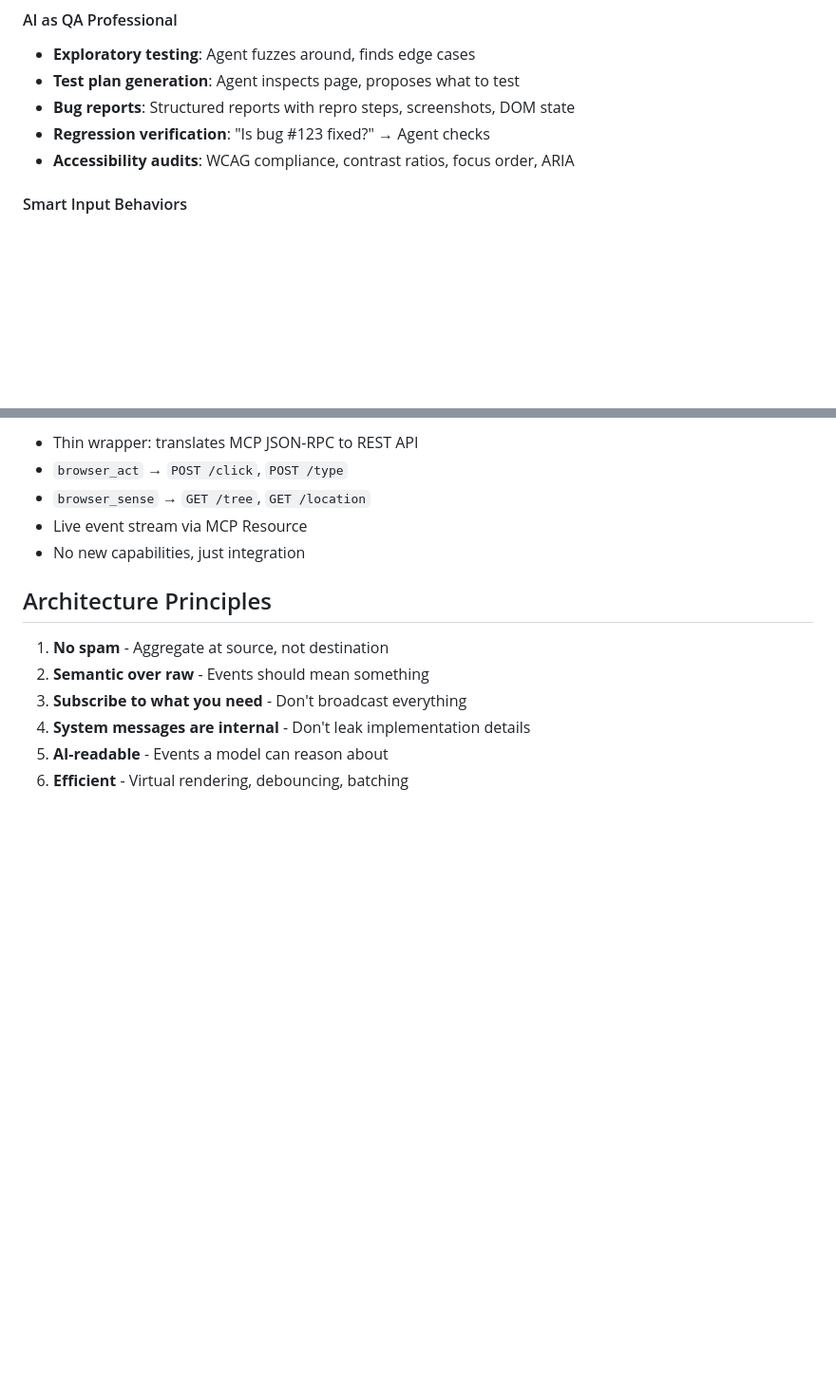
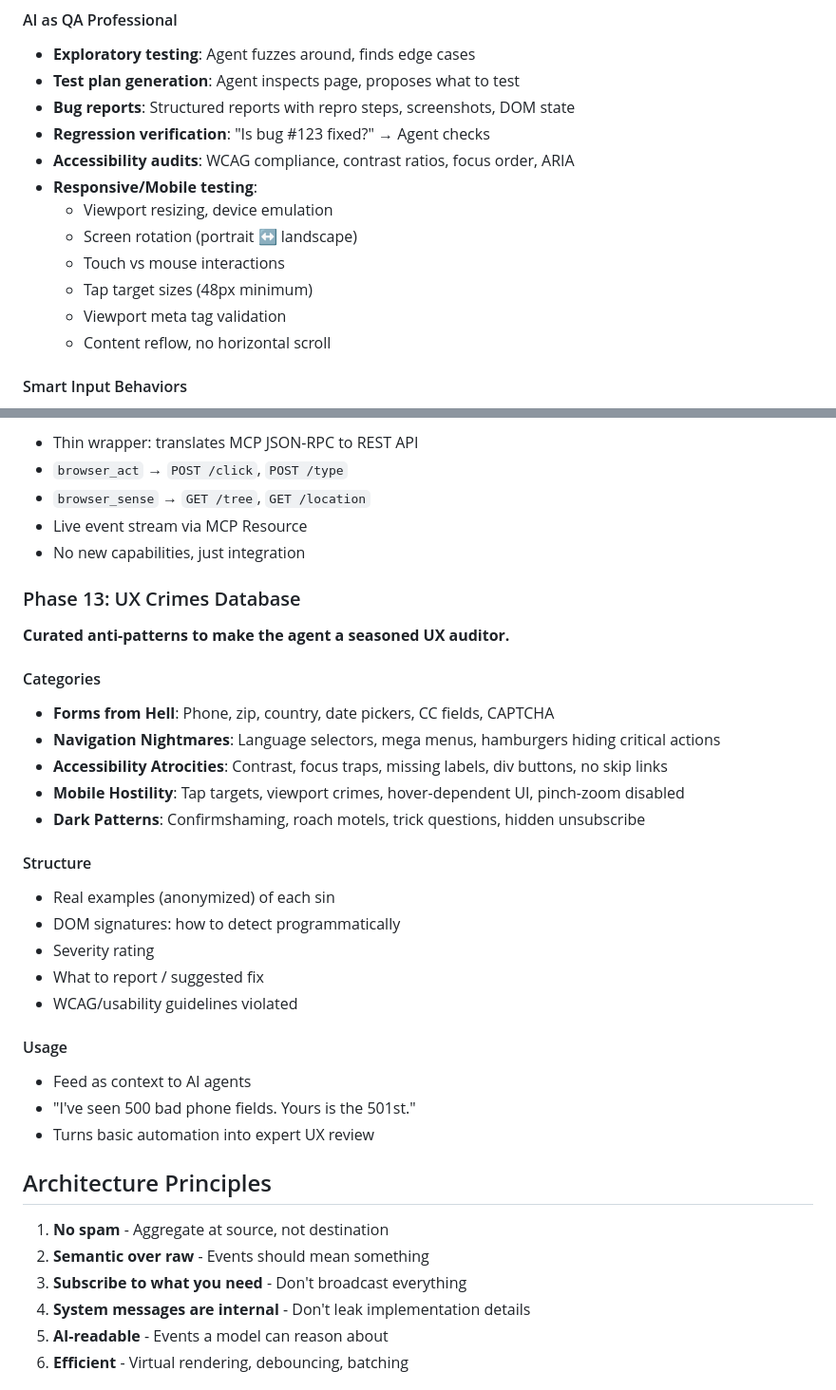
Before and after one commit to tonioloewald/haltija, a Markdown page: ROADMAP.md, 2 parts joined by grey strips. Shown at 95% size. GitHub-like rendering; blank space fills up the shorter version.

Commit message:
Roadmap: Mobile/responsive testing + Phase 13 UX Crimes Database
- Responsive testing: viewport, rotation, touch, tap targets
- UX Crimes Database: curated anti-patterns as agent context
- Categories: Forms, Navigation, Accessibility, Mobile, Dark Patterns
- DOM signatures for detection, severity ratings, suggested fixes

```diff
--- a/ROADMAP.md
+++ b/ROADMAP.md
@@ -54,6 +54,13 @@
 - **Bug reports**: Structured reports with repro steps, screenshots, DOM state
 - **Regression verification**: "Is bug #123 fixed?" → Agent checks
 - **Accessibility audits**: WCAG compliance, contrast ratios, focus order, ARIA
+- **Responsive/Mobile testing**:
+  - Viewport resizing, device emulation
+  - Screen rotation (portrait ↔ landscape)
+  - Touch vs mouse interactions
+  - Tap target sizes (48px minimum)
+  - Viewport meta tag validation
+  - Content reflow, no horizontal scroll
 
 #### Smart Input Behaviors
 - **Segmented inputs**: Detect split fields (OTP, credit card 4-4-4-4, SSN, phone)
@@ -228,6 +235,29 @@ The holy grail - AI that can:
 - Live event stream via MCP Resource
 - No new capabilities, just integration
 
+### Phase 13: UX Crimes Database
+
+**Curated anti-patterns to make the agent a seasoned UX auditor.**
+
+#### Categories
+- **Forms from Hell**: Phone, zip, country, date pickers, CC fields, CAPTCHA
+- **Navigation Nightmares**: Language selectors, mega menus, hamburgers hiding critical actions
+- **Accessibility Atrocities**: Contrast, focus traps, missing labels, div buttons, no skip links
+- **Mobile Hostility**: Tap targets, viewport crimes, hover-dependent UI, pinch-zoom disabled
+- **Dark Patterns**: Confirmshaming, roach motels, trick questions, hidden unsubscribe
+
+#### Structure
+- Real examples (anonymized) of each sin
+- DOM signatures: how to detect programmatically
+- Severity rating
+- What to report / suggested fix
+- WCAG/usability guidelines violated
+
+#### Usage
+- Feed as context to AI agents
+- "I've seen 500 bad phone fields. Yours is the 501st."
+- Turns basic automation into expert UX review
+
 ## Architecture Principles
 
 1. **No spam** - Aggregate at source, not destination
```
